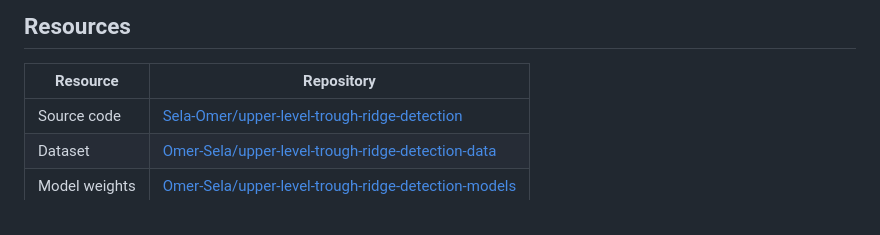
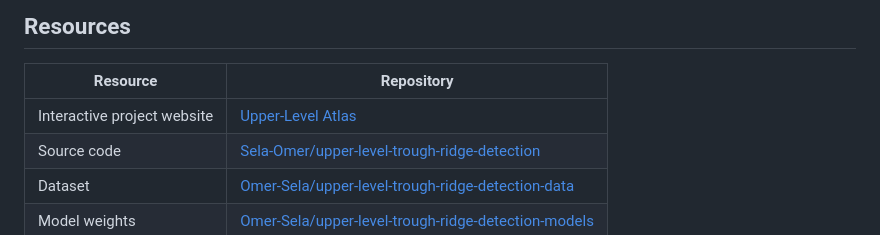
Before and after one commit to Sela-Omer/upper-level-trough-ridge-detection, a Markdown page: README.md, the part around the change. Drawn GitHub-style.

Commit message:
Link the interactive project website

```diff
--- a/README.md
+++ b/README.md
@@ -13,6 +13,7 @@ from Hugging Face and cached locally; neither repository needs to be cloned.
 
 | Resource | Repository |
 | --- | --- |
+| Interactive project website | [Upper-Level Atlas](https://sela-omer.github.io/upper-level-trough-ridge-detection/) |
 | Source code | [Sela-Omer/upper-level-trough-ridge-detection](https://github.com/Sela-Omer/upper-level-trough-ridge-detection) |
 | Dataset | [Omer-Sela/upper-level-trough-ridge-detection-data](https://huggingface.co/datasets/Omer-Sela/upper-level-trough-ridge-detection-data) |
 | Model weights | [Omer-Sela/upper-level-trough-ridge-detection-models](https://huggingface.co/Omer-Sela/upper-level-trough-ridge-detection-models) |
```
